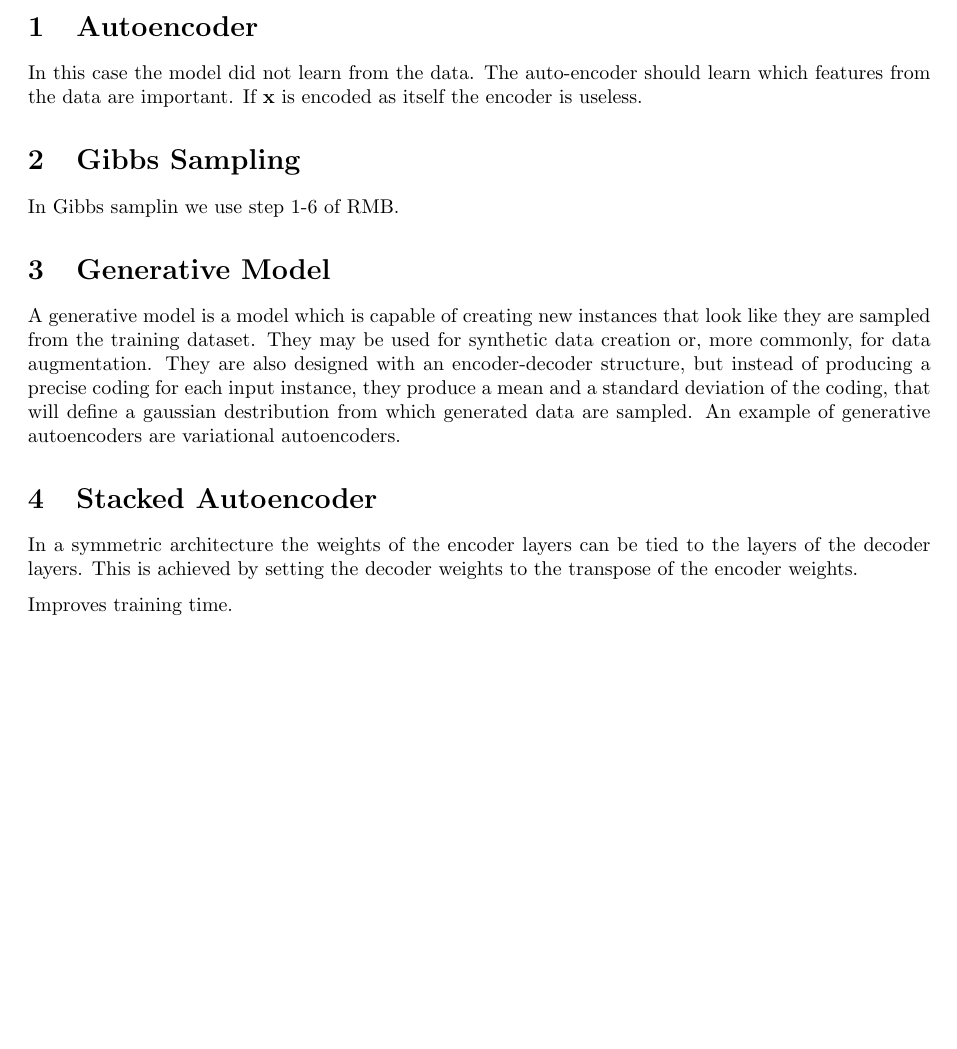
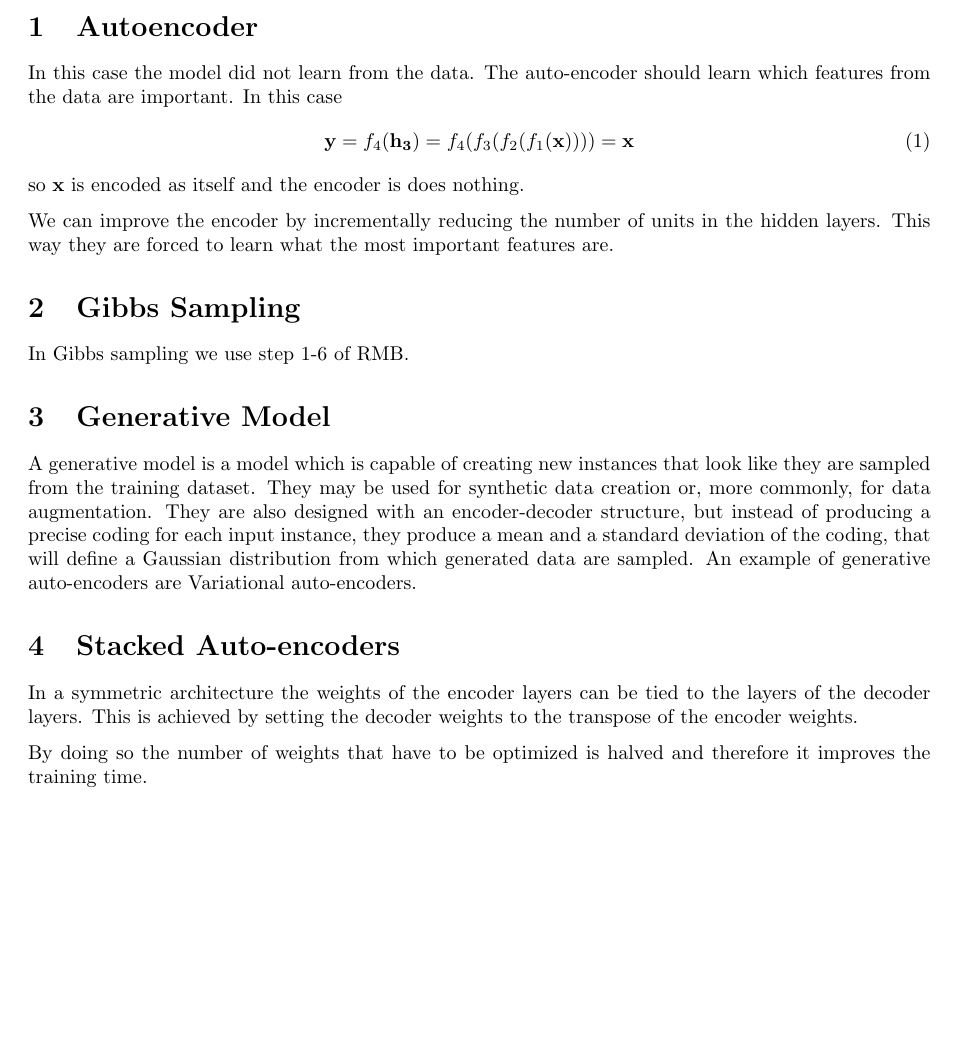
Before and after one commit to EWouters/Large-Scale-Machine-Learning-and-Deep-Learning---ID-2223, a LaTeX document (Reports/review_questions_8.tex): part of the page, cut so that both start at the same text, the shorter picture padded with empty space. Compiled offline with pdfLaTeX.

Commit message:
Updates from ShareLaTeX

```diff
--- a/Reports/review_questions_8.tex
+++ b/Reports/review_questions_8.tex
@@ -10,7 +10,7 @@
 
 \title{Scalable Machine Learning - Review Questions 8}
 \author{TheBrightSideOfLife: Giorgio Ruffa - Erik Wouters}
-\date{11/12/2018}
+\date{17/12/2018}
 
 \begin{document}
 
@@ -19,18 +19,24 @@
 \url{https://id2223kth.github.io/slides/questions8.pdf}
 
 \section{Autoencoder}
-In this case the model did not learn from the data. The auto-encoder should learn which features from the data are important. If $\mathbf{x}$ is encoded as itself the encoder is useless.
+In this case the model did not learn from the data. The auto-encoder should learn which features from the data are important. In this case
+\begin{equation}
+    \mathbf{y} = f_4(\mathbf{h_3}) = f_4(f_3(f_2(f_1(\mathbf{x})))) = \mathbf{x}
+\end{equation}
+so $\mathbf{x}$ is encoded as itself and the encoder is does nothing.
+
+We can improve the encoder by incrementally reducing the number of units in the hidden layers. This way they are forced to learn what the most important features are.
 
 \section{Gibbs Sampling}
-In Gibbs samplin we use step 1-6 of RMB.
+In Gibbs sampling we use step 1-6 of RMB.
 
 \section{Generative Model}
-A generative model is a model which is capable of creating new instances that look like they are sampled from the training dataset. They may be used for synthetic data creation or, more commonly, for data augmentation. They are also designed with an encoder-decoder structure, but instead of producing a precise coding for each input instance, they produce a mean and a standard deviation of the coding, that will define a gaussian destribution from which generated data are sampled. An example of generative autoencoders are variational autoencoders.
+A generative model is a model which is capable of creating new instances that look like they are sampled from the training dataset. They may be used for synthetic data creation or, more commonly, for data augmentation. They are also designed with an encoder-decoder structure, but instead of producing a precise coding for each input instance, they produce a mean and a standard deviation of the coding, that will define a Gaussian distribution from which generated data are sampled. An example of generative auto-encoders are Variational auto-encoders.
 
-\section{Stacked Autoencoder}
+\section{Stacked Auto-encoders}
 In a symmetric architecture the weights of the encoder layers can be tied to the layers of the decoder layers. This is achieved by setting the decoder weights to the transpose of the encoder weights.
 
-Improves training time.
+By doing so the number of weights that have to be optimized is halved and therefore it improves the training time.
 
 
 % \bibliography{bibliography}{}
```
